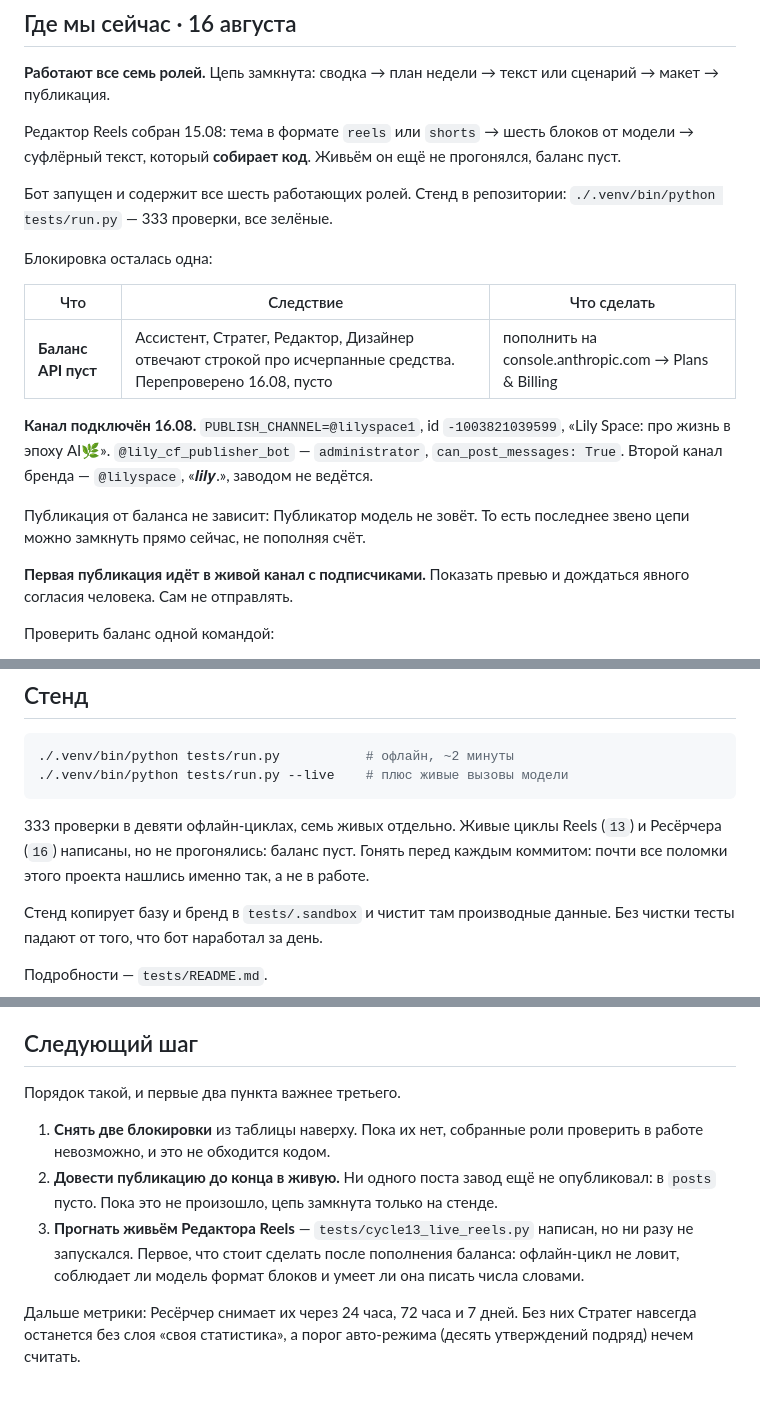
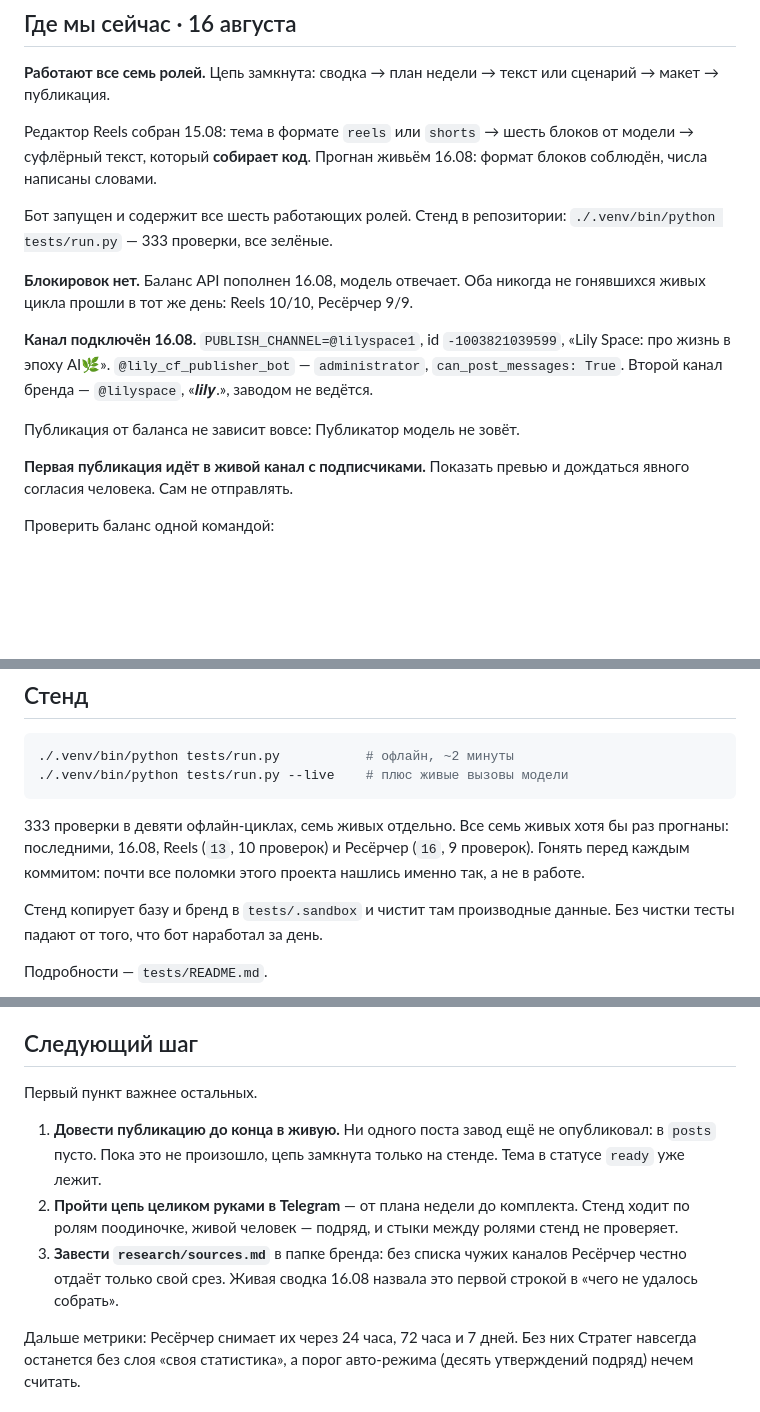
Before and after one commit to lilysimple/content-factory, a Markdown page: CLAUDE.md, 3 parts joined by grey strips. Rendered like a GitHub page; blank space fills up the shorter version.

Commit message:
Баланс пополнен, последние два живых цикла прогнаны
Reels 10/10 и Ресёрчер 9/9 — оба ни разу не запускались, ждали баланса.
Блокировок не осталось. Следующий шаг — первая живая публикация.

Co-Authored-By: Claude Opus 5 <noreply@anthropic.com>

````diff
--- a/CLAUDE.md
+++ b/CLAUDE.md
@@ -21,25 +21,22 @@ Telegram производят и публикуют контент по проф
 текст или сценарий → макет → публикация.
 
 Редактор Reels собран 15.08: тема в формате `reels` или `shorts` → шесть
-блоков от модели → суфлёрный текст, который **собирает код**. Живьём он
-ещё не прогонялся, баланс пуст.
+блоков от модели → суфлёрный текст, который **собирает код**. Прогнан
+живьём 16.08: формат блоков соблюдён, числа написаны словами.
 
 Бот запущен и содержит все шесть работающих ролей. Стенд в репозитории:
 `./.venv/bin/python tests/run.py` — 333 проверки, все зелёные.
 
-Блокировка осталась одна:
-
-| Что | Следствие | Что сделать |
-|---|---|---|
-| **Баланс API пуст** | Ассистент, Стратег, Редактор, Дизайнер отвечают строкой про исчерпанные средства. Перепроверено 16.08, пусто | пополнить на console.anthropic.com → Plans & Billing |
+**Блокировок нет.** Баланс API пополнен 16.08, модель отвечает. Оба
+никогда не гонявшихся живых цикла прошли в тот же день: Reels 10/10,
+Ресёрчер 9/9.
 
 **Канал подключён 16.08.** `PUBLISH_CHANNEL=@lilyspace1`, id
 `-1003821039599`, «Lily Space: про жизнь в эпоху AI🌿».
 `@lily_cf_publisher_bot` — `administrator`, `can_post_messages: True`.
 Второй канал бренда — `@lilyspace`, «𝒍𝒊𝒍𝒚.», заводом не ведётся.
 
-Публикация от баланса не зависит: Публикатор модель не зовёт. То есть
-последнее звено цепи можно замкнуть прямо сейчас, не пополняя счёт.
+Публикация от баланса не зависит вовсе: Публикатор модель не зовёт.
 
 **Первая публикация идёт в живой канал с подписчиками.** Показать превью
 и дождаться явного согласия человека. Сам не отправлять.
@@ -162,9 +159,9 @@ launchctl bootout gui/$(id -u)/space.lily.content-factory   # снять авт
 ./.venv/bin/python tests/run.py --live    # плюс живые вызовы модели
 ```
 
-333 проверки в девяти офлайн-циклах, семь живых отдельно. Живые циклы
-Reels (`13`) и Ресёрчера (`16`) написаны, но не прогонялись: баланс пуст. Гонять перед
-каждым коммитом: почти все поломки этого проекта нашлись именно так, а не
+333 проверки в девяти офлайн-циклах, семь живых отдельно. Все семь живых
+хотя бы раз прогнаны: последними, 16.08, Reels (`13`, 10 проверок) и
+Ресёрчер (`16`, 9 проверок). Гонять перед каждым коммитом: почти все поломки этого проекта нашлись именно так, а не
 в работе.
 
 Стенд копирует базу и бренд в `tests/.sandbox` и чистит там производные
@@ -409,17 +406,17 @@ Google CDN, поэтому нужен `--virtual-time-budget`: без него C
 
 ## Следующий шаг
 
-Порядок такой, и первые два пункта важнее третьего.
+Первый пункт важнее остальных.
 
-1. **Снять две блокировки** из таблицы наверху. Пока их нет, собранные
-   роли проверить в работе невозможно, и это не обходится кодом.
-2. **Довести публикацию до конца в живую.** Ни одного поста завод ещё не
+1. **Довести публикацию до конца в живую.** Ни одного поста завод ещё не
    опубликовал: в `posts` пусто. Пока это не произошло, цепь замкнута
-   только на стенде.
-3. **Прогнать живьём Редактора Reels** — `tests/cycle13_live_reels.py`
-   написан, но ни разу не запускался. Первое, что стоит сделать после
-   пополнения баланса: офлайн-цикл не ловит, соблюдает ли модель формат
-   блоков и умеет ли она писать числа словами.
+   только на стенде. Тема в статусе `ready` уже лежит.
+2. **Пройти цепь целиком руками в Telegram** — от плана недели до
+   комплекта. Стенд ходит по ролям поодиночке, живой человек — подряд, и
+   стыки между ролями стенд не проверяет.
+3. **Завести `research/sources.md`** в папке бренда: без списка чужих
+   каналов Ресёрчер честно отдаёт только свой срез. Живая сводка 16.08
+   назвала это первой строкой в «чего не удалось собрать».
 
 Дальше метрики: Ресёрчер снимает их через 24 часа, 72 часа и 7 дней.
 Без них Стратег навсегда останется без слоя «своя статистика», а порог
````
